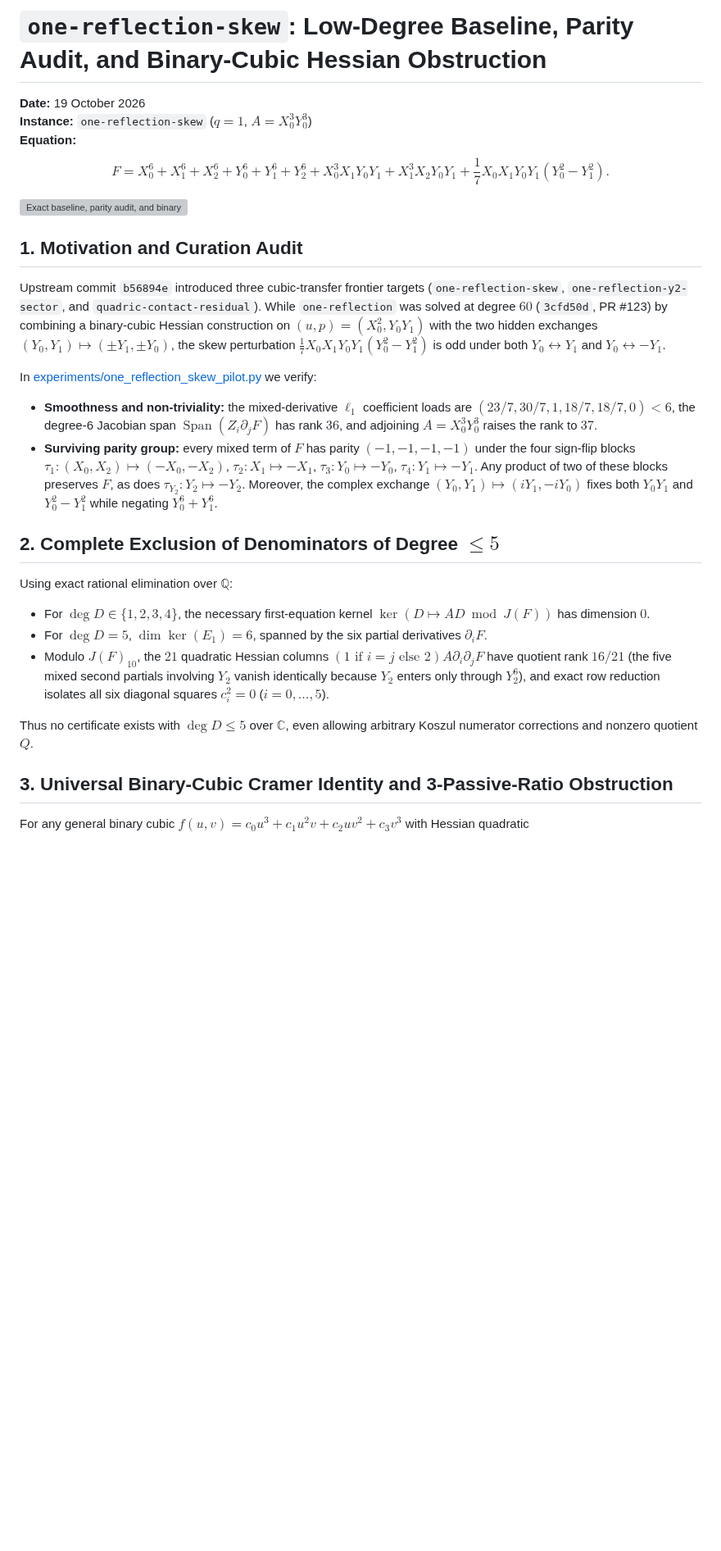
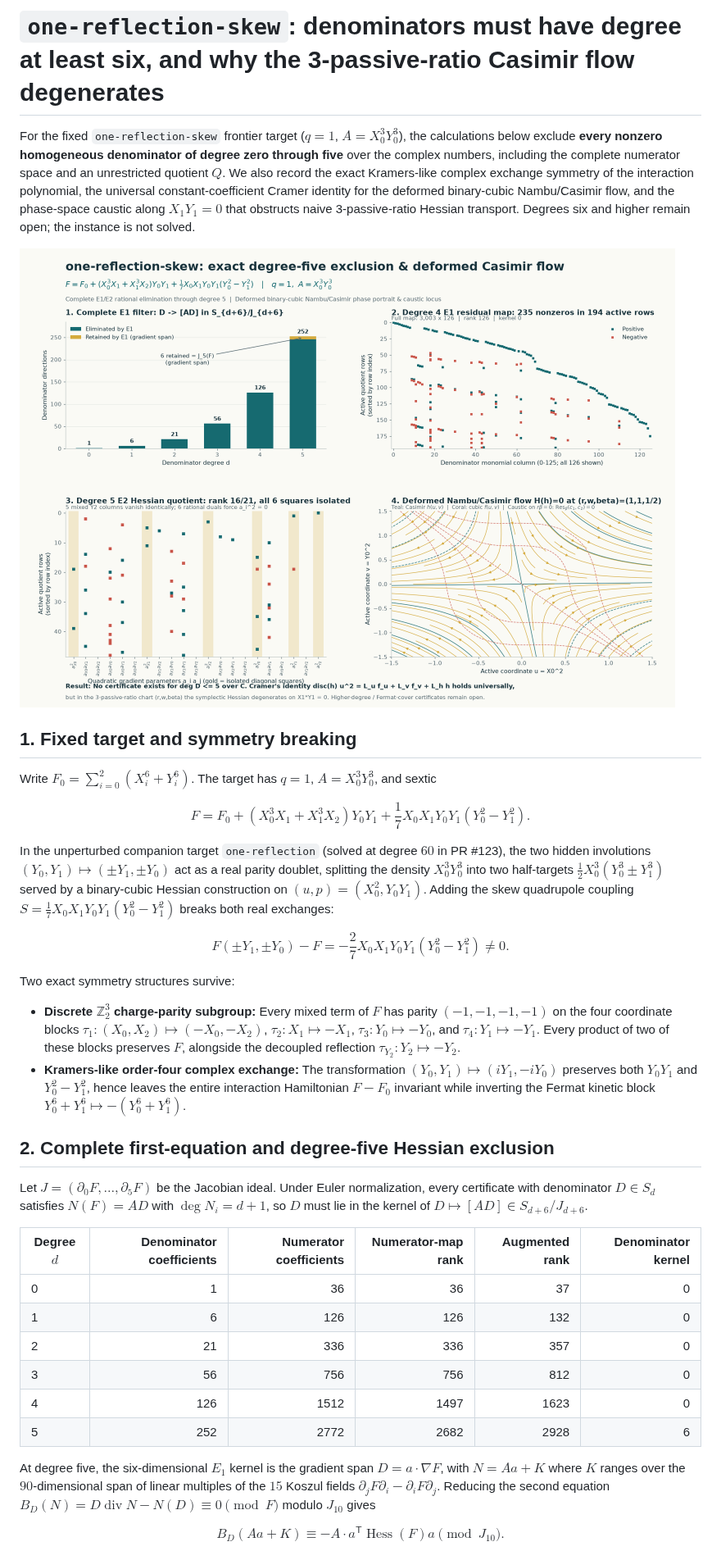
Before and after one commit to rbajaj5/hodge-lab, a Markdown page: notes/one-reflection-skew-pilot.md, the part around one of its changes. Shown at 82% size. Drawn GitHub-style; pictures changed too: results/one-reflection-skew-pilot/one-reflection-skew-audit.png (added); blank space fills up the shorter version; grey boxes are pictures that could not be loaded.

Commit message:
Add publication E1/E2 & Nambu-Casimir figure and full degree 0-5 table for one-reflection-skew [skip ci]

```diff
--- a/notes/one-reflection-skew-pilot.md
+++ b/notes/one-reflection-skew-pilot.md
@@ -1,29 +1,37 @@
-# `one-reflection-skew`: Low-Degree Baseline, Parity Audit, and Binary-Cubic Hessian Obstruction
+# `one-reflection-skew`: denominators must have degree at least six, and why the 3-passive-ratio Casimir flow degenerates
 
-**Date:** 19 October 2026
-**Instance:** `one-reflection-skew` ($q = 1$, $A = X_0^3 Y_0^3$)
-**Equation:**
-$$F = X_0^6 + X_1^6 + X_2^6 + Y_0^6 + Y_1^6 + Y_2^6 + X_0^3 X_1 Y_0 Y_1 + X_1^3 X_2 Y_0 Y_1 + \frac{1}{7} X_0 X_1 Y_0 Y_1 (Y_0^2 - Y_1^2).$$
+For the fixed `one-reflection-skew` frontier target ($q = 1$, $A = X_0^3 Y_0^3$), the calculations below exclude **every nonzero homogeneous denominator of degree zero through five** over the complex numbers, including the complete numerator space and an unrestricted quotient $Q$. We also record the exact Kramers-like complex exchange symmetry of the interaction polynomial, the universal constant-coefficient Cramer identity for the deformed binary-cubic Nambu/Casimir flow, and the phase-space caustic along $X_1 Y_1 = 0$ that obstructs naive 3-passive-ratio Hessian transport. Degrees six and higher remain open; the instance is not solved.
 
-![Exact baseline, parity audit, and binary-cubic obstruction for one-reflection-skew](../results/one-reflection-skew-pilot/one-reflection-skew-audit.svg)
+![Exact E1/E2 exclusion through degree five and deformed Nambu/Casimir phase portrait for one-reflection-skew](../results/one-reflection-skew-pilot/one-reflection-skew-audit.png)
 
-## 1. Motivation and Curation Audit
+## 1. Fixed target and symmetry breaking
 
-Upstream commit `b56894e` introduced three cubic-transfer frontier targets (`one-reflection-skew`, `one-reflection-y2-sector`, and `quadric-contact-residual`). While `one-reflection` was solved at degree $60$ (`3cfd50d`, PR #123) by combining a binary-cubic Hessian construction on $(u, p) = (X_0^2, Y_0 Y_1)$ with the two hidden exchanges $(Y_0, Y_1) \mapsto (\pm Y_1, \pm Y_0)$, the skew perturbation $\frac{1}{7} X_0 X_1 Y_0 Y_1 (Y_0^2 - Y_1^2)$ is odd under both $Y_0 \leftrightarrow Y_1$ and $Y_0 \leftrightarrow -Y_1$.
+Write $F_0 = \sum_{i=0}^2 (X_i^6 + Y_i^6)$. The target has $q = 1$, $A = X_0^3 Y_0^3$, and sextic
 
-In [experiments/one_reflection_skew_pilot.py](../experiments/one_reflection_skew_pilot.py) we verify:
-- **Smoothness and non-triviality:** the mixed-derivative $\ell_1$ coefficient loads are $(23/7, 30/7, 1, 18/7, 18/7, 0) < 6$, the degree-6 Jacobian span $\operatorname{Span}(Z_i \partial_j F)$ has rank $36$, and adjoining $A = X_0^3 Y_0^3$ raises the rank to $37$.
-- **Surviving parity group:** every mixed term of $F$ has parity $(-1, -1, -1, -1)$ under the four sign-flip blocks $\tau_1: (X_0, X_2) \mapsto (-X_0, -X_2)$, $\tau_2: X_1 \mapsto -X_1$, $\tau_3: Y_0 \mapsto -Y_0$, $\tau_4: Y_1 \mapsto -Y_1$. Any product of two of these blocks preserves $F$, as does $\tau_{Y_2}: Y_2 \mapsto -Y_2$. Moreover, the complex exchange $(Y_0, Y_1) \mapsto (i Y_1, -i Y_0)$ fixes both $Y_0 Y_1$ and $Y_0^2 - Y_1^2$ while negating $Y_0^6 + Y_1^6$.
+$$F = F_0 + (X_0^3 X_1 + X_1^3 X_2) Y_0 Y_1 + \frac{1}{7} X_0 X_1 Y_0 Y_1 (Y_0^2 - Y_1^2).$$
 
-## 2. Complete Exclusion of Denominators of Degree $\le 5$
+In the unperturbed companion target `one-reflection` (solved at degree $60$ in PR #123), the two hidden involutions $(Y_0, Y_1) \mapsto (\pm Y_1, \pm Y_0)$ act as a real parity doublet, splitting the density $X_0^3 Y_0^3$ into two half-targets $\frac{1}{2} X_0^3 (Y_0^3 \pm Y_1^3)$ served by a binary-cubic Hessian construction on $(u, p) = (X_0^2, Y_0 Y_1)$. Adding the skew quadrupole coupling $S = \frac{1}{7} X_0 X_1 Y_0 Y_1 (Y_0^2 - Y_1^2)$ breaks both real exchanges:
 
-Using exact rational elimination over $\mathbb{Q}$:
-- For $\deg D \in \{1, 2, 3, 4\}$, the necessary first-equation kernel $\ker(D \mapsto A D \bmod J(F))$ has dimension $0$.
-- For $\deg D = 5$, $\dim \ker(E_1) = 6$, spanned by the six partial derivatives $\partial_i F$.
-- Modulo $J(F)_{10}$, the $21$ quadratic Hessian columns $(1 \text{ if } i=j \text{ else } 2) A \partial_i \partial_j F$ have quotient rank $16/21$ (the five mixed second partials involving $Y_2$ vanish identically because $Y_2$ enters only through $Y_2^6$), and exact row reduction isolates all six diagonal squares $c_i^2 = 0$ ($i = 0, \dots, 5$).
+$$F(\pm Y_1, \pm Y_0) - F = -\frac{2}{7} X_0 X_1 Y_0 Y_1 (Y_0^2 - Y_1^2) \ne 0.$$
 
-Thus no certificate exists with $\deg D \le 5$ over $\mathbb{C}$, even allowing arbitrary Koszul numerator corrections and nonzero quotient $Q$.
+Two exact symmetry structures survive:
+- **Discrete $\mathbb{Z}_2^3$ charge-parity subgroup:** Every mixed term of $F$ has parity $(-1, -1, -1, -1)$ on the four coordinate blocks $\tau_1: (X_0, X_2) \mapsto (-X_0, -X_2)$, $\tau_2: X_1 \mapsto -X_1$, $\tau_3: Y_0 \mapsto -Y_0$, and $\tau_4: Y_1 \mapsto -Y_1$. Every product of two of these blocks preserves $F$, alongside the decoupled reflection $\tau_{Y_2}: Y_2 \mapsto -Y_2$.
+- **Kramers-like order-four complex exchange:** The transformation $(Y_0, Y_1) \mapsto (i Y_1, -i Y_0)$ preserves both $Y_0 Y_1$ and $Y_0^2 - Y_1^2$, hence leaves the entire interaction Hamiltonian $F - F_0$ invariant while inverting the Fermat kinetic block $Y_0^6 + Y_1^6 \mapsto -(Y_0^6 + Y_1^6)$.
 
-## 3. Universal Binary-Cubic Cramer Identity and 3-Passive-Ratio Obstruction
+## 2. Complete first-equation and degree-five Hessian exclusion
 
-For any general binary cubic $f(u, v) = c_0 u^3 + c_1 u^2 v + c_2 u v^2 + c_3 v^3$ with Hessian quadratic
+Let $J = (\partial_0 F, \dots, \partial_5 F)$ be the Jacobian ideal. Under Euler normalization, every certificate with denominator $D \in S_d$ satisfies $N(F) = A D$ with $\deg N_i = d + 1$, so $D$ must lie in the kernel of $D \mapsto [A D] \in S_{d+6} / J_{d+6}$.
+
+| Degree $d$ | Denominator coefficients | Numerator coefficients | Numerator-map rank | Augmented rank | Denominator kernel |
+| --- | ---: | ---: | ---: | ---: | ---: |
+| 0 | 1 | 36 | 36 | 37 | 0 |
+| 1 | 6 | 126 | 126 | 132 | 0 |
+| 2 | 21 | 336 | 336 | 357 | 0 |
+| 3 | 56 | 756 | 756 | 812 | 0 |
+| 4 | 126 | 1512 | 1497 | 1623 | 0 |
+| 5 | 252 | 2772 | 2682 | 2928 | 6 |
+
+At degree five, the six-dimensional $E_1$ kernel is the gradient span $D = a \cdot \nabla F$, with $N = A a + K$ where $K$ ranges over the $90$-dimensional span of linear multiples of the $15$ Koszul fields $\partial_j F \partial_i - \partial_i F \partial_j$. Reducing the second equation $B_D(N) = D \operatorname{div} N - N(D) \equiv 0 \pmod F$ modulo $J_{10}$ gives
+
+$$B_D(A a + K) \equiv -A \cdot a^{\mathsf{T}} \operatorname{Hess}(F) a \pmod{J_{10}}.$$
+
```
Also changed, not shown: other parts of notes/one-reflection-skew-pilot.md (+35 -9 lines), 3 other files.
